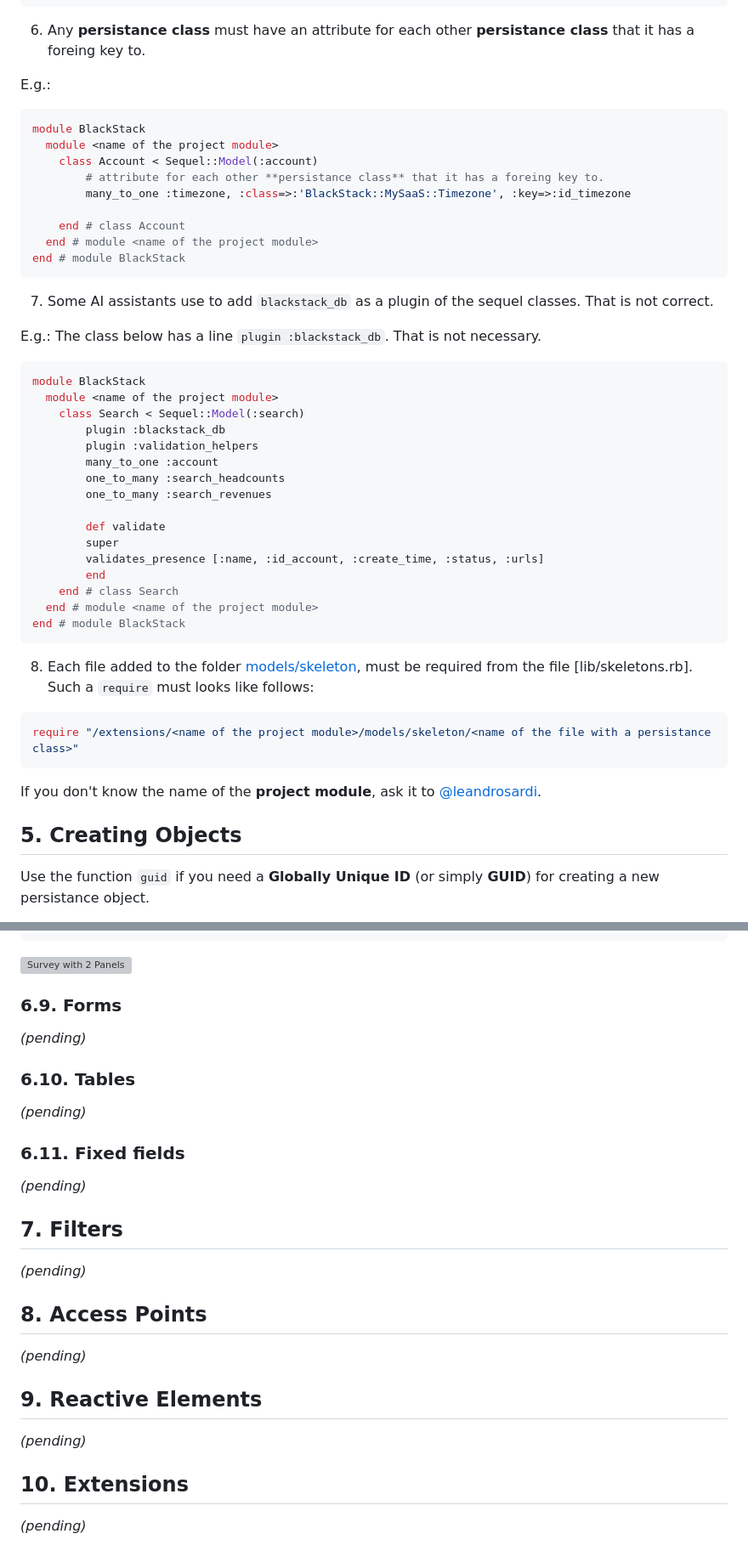
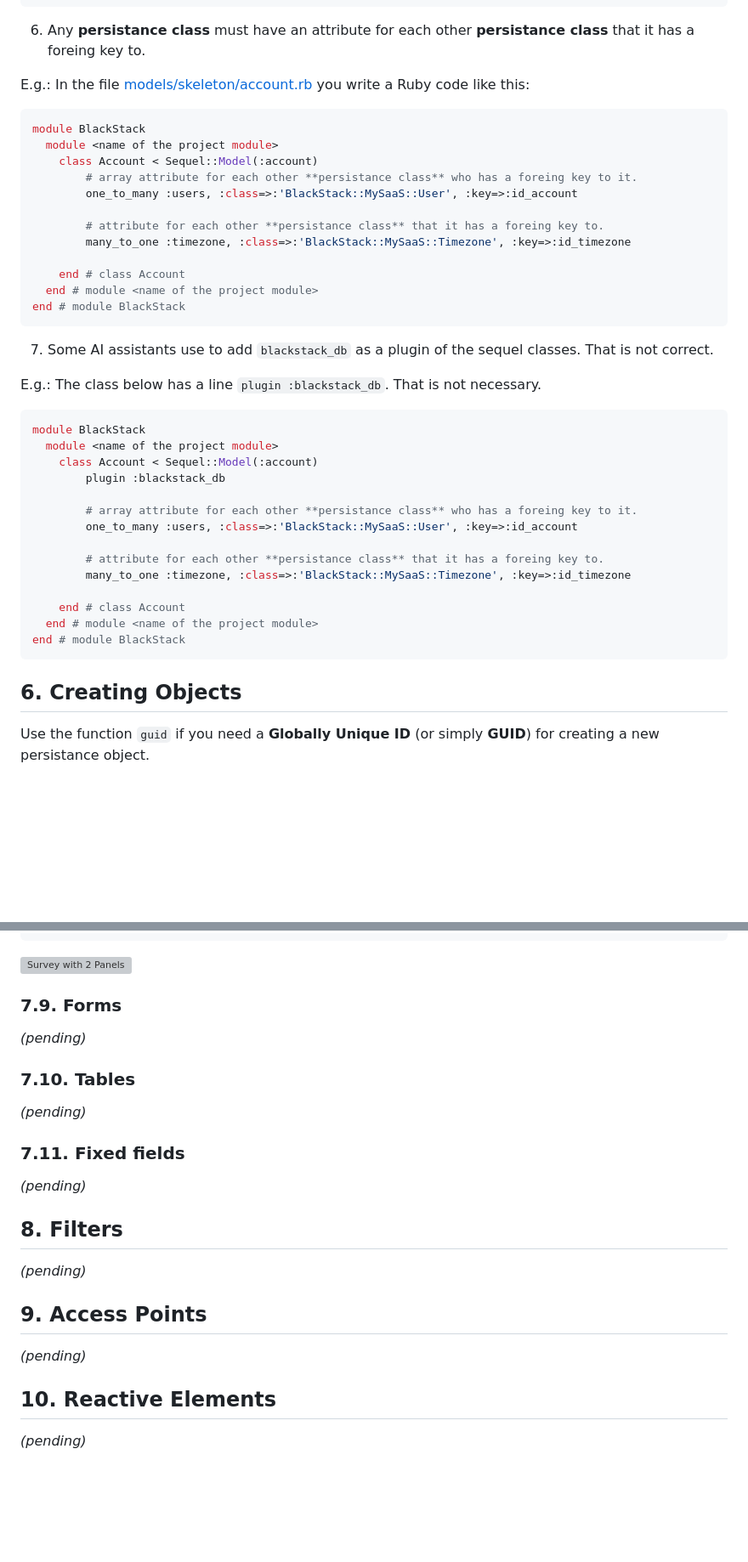
Before and after one commit to leandrosardi/my.saas, a Markdown page: README.md, 2 parts joined by grey strips. Shown at 85% size. GitHub-like rendering; blank space fills up the shorter version; grey boxes are pictures that could not be loaded.

Commit message:
https://github.com/VyMECO/jarvis/issues/4

````diff
--- a/README.md
+++ b/README.md
@@ -283,12 +304,15 @@ end # module BlackStack
 
 6. Any **persistance class** must have an attribute for each other **persistance class** that it has a foreing key to.
 
-E.g.:
+E.g.: In the file [models/skeleton/account.rb](./models/skeleton/account.rb) you write a Ruby code like this:
 
 ```ruby
 module BlackStack
   module <name of the project module>
     class Account < Sequel::Model(:account)
+        # array attribute for each other **persistance class** who has a foreing key to it.
+        one_to_many :users, :class=>:'BlackStack::MySaaS::User', :key=>:id_account
+
         # attribute for each other **persistance class** that it has a foreing key to.
         many_to_one :timezone, :class=>:'BlackStack::MySaaS::Timezone', :key=>:id_timezone
 
@@ -304,31 +328,21 @@ E.g.: The class below has a line `plugin :blackstack_db`. That is not necessary.
 ```ruby
 module BlackStack
   module <name of the project module>
-    class Search < Sequel::Model(:search)
+    class Account < Sequel::Model(:account)
         plugin :blackstack_db
-        plugin :validation_helpers
-        many_to_one :account
-        one_to_many :search_headcounts
-        one_to_many :search_revenues
 
-        def validate
-        super
-        validates_presence [:name, :id_account, :create_time, :status, :urls]
-        end
-	end # class Search
+        # array attribute for each other **persistance class** who has a foreing key to it.
+        one_to_many :users, :class=>:'BlackStack::MySaaS::User', :key=>:id_account
+
+        # attribute for each other **persistance class** that it has a foreing key to.
+        many_to_one :timezone, :class=>:'BlackStack::MySaaS::Timezone', :key=>:id_timezone
+
+	end # class Account
   end # module <name of the project module>
 end # module BlackStack
 ```
 
-8. Each file added to the folder [models/skeleton](./models/skeleton/), must be required from the file [lib/skeletons.rb]. Such a `require` must looks like follows:
-
-```ruby
-require "/extensions/<name of the project module>/models/skeleton/<name of the file with a persistance class>"
-```
-
-If you don't know the name of the **project module**, ask it to [@leandrosardi](https://github.com/leandrosardi).
-
-## 5. Creating Objects
+## 6. Creating Objects
 
 Use the function `guid` if you need a **Globally Unique ID** (or simply **GUID**) for creating a new persistance object.
 
@@ -627,30 +641,26 @@ E.g.: In the survey screen, you a left panel to show a list of users who submite
 
 ![Survey with 2 Panels](./docu/thumbnails/panels-2.png)
 
-### 6.9. Forms
+### 7.9. Forms
 
 _(pending)_
 
-### 6.10. Tables
+### 7.10. Tables
 
 _(pending)_
 
-### 6.11. Fixed fields
+### 7.11. Fixed fields
 
 _(pending)_
 
-## 7. Filters
+## 8. Filters
 
 _(pending)_
 
-## 8. Access Points
+## 9. Access Points
 
 _(pending)_
 
-## 9. Reactive Elements
+## 10. Reactive Elements
 
 _(pending)_
-
-## 10. Extensions
-
-_(pending)_
````
Also changed, not shown: other parts of README.md (+45 -24 lines).
